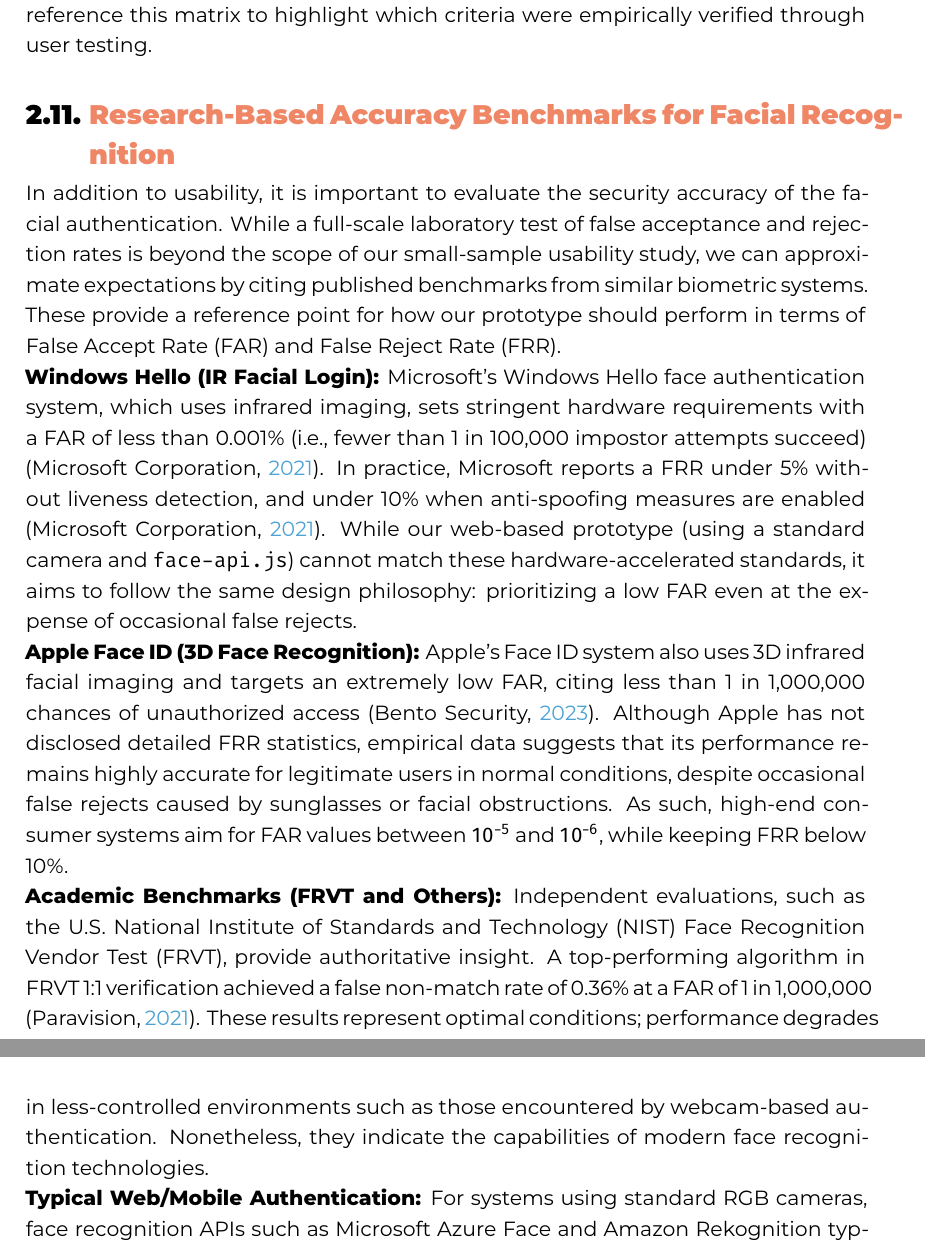
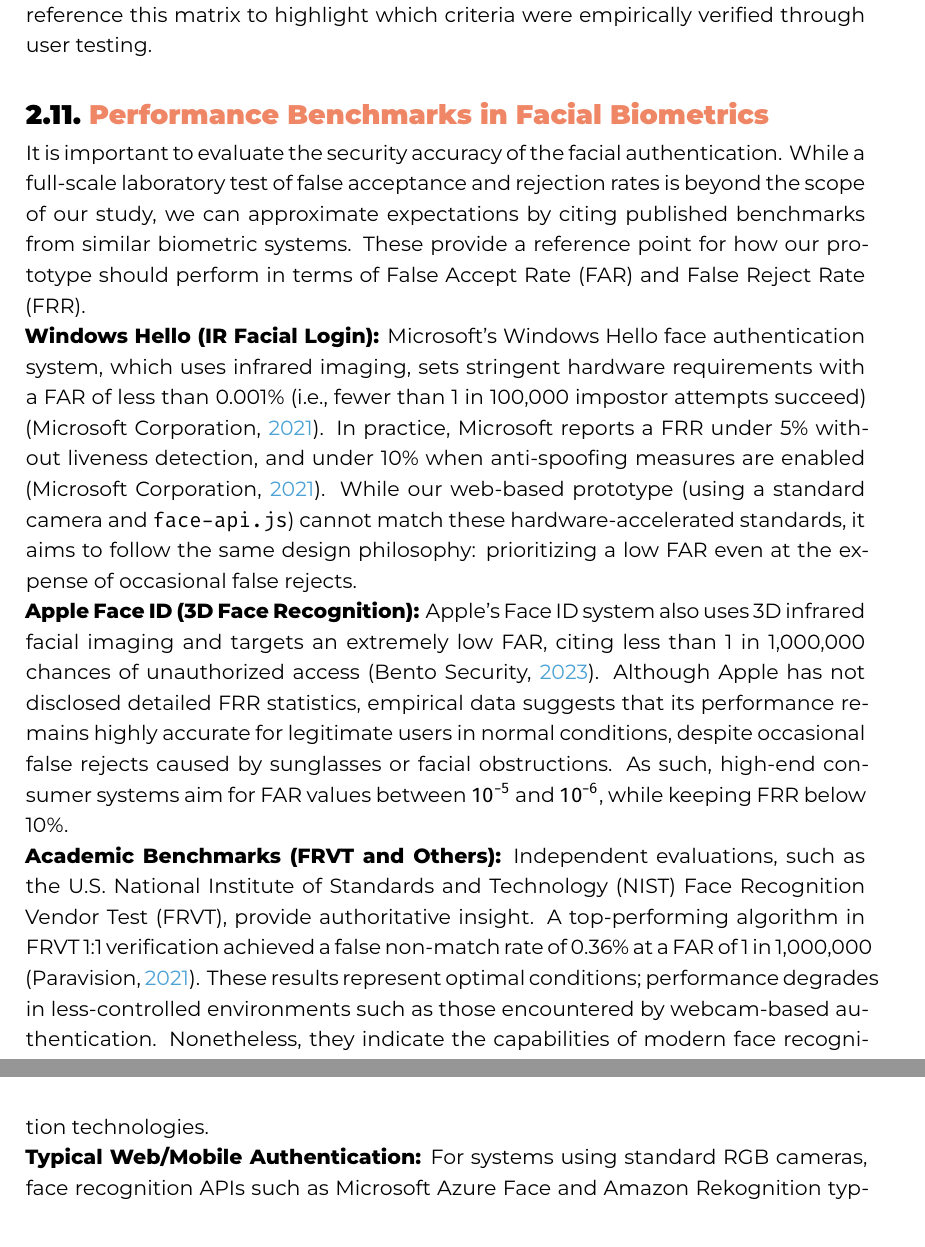
Before and after one commit to AbdellahElh/Bachelor-Thesis, a LaTeX thesis (bachproef/ElHalimiAbdellahBP.tex, which reads bachproef/standvanzaken.tex): two parts of pages 21 and 24 of 49, joined at a grey line, cut so that both start at the same text. Compiled offline with XeLaTeX; a LaTeX package or settings file that is missing is left out.

Commit message:
update performance benchmark section

```diff
--- a/bachproef/standvanzaken.tex
+++ b/bachproef/standvanzaken.tex
@@ -262,9 +262,9 @@ A comprehensive approach to accessibility requires systematic mapping of feature
   \label{tab:wcag-matrix-cont}
 \end{table}
 
-\section{Research-Based Accuracy Benchmarks for Facial Recognition}
+\section{Performance Benchmarks in Facial Biometrics}
 
-In addition to usability, it is important to evaluate the security accuracy of the facial authentication. While a full-scale laboratory test of false acceptance and rejection rates is beyond the scope of our small-sample usability study, we can approximate expectations by citing published benchmarks from similar biometric systems. These provide a reference point for how our prototype should perform in terms of False Accept Rate (FAR) and False Reject Rate (FRR).
+It is important to evaluate the security accuracy of the facial authentication. While a full-scale laboratory test of false acceptance and rejection rates is beyond the scope of our study, we can approximate expectations by citing published benchmarks from similar biometric systems. These provide a reference point for how our prototype should perform in terms of False Accept Rate (FAR) and False Reject Rate (FRR).
 
 \textbf{Windows Hello (IR Facial Login):} Microsoft’s Windows Hello face authentication system, which uses infrared imaging, sets stringent hardware requirements with a FAR of less than 0.001\% (i.e., fewer than 1 in 100{,}000 impostor attempts succeed) \autocite{MicrosoftHelloDocs}. In practice, Microsoft reports a FRR under 5\% without liveness detection, and under 10\% when anti-spoofing measures are enabled \autocite{MicrosoftHelloDocs}. While our web-based prototype (using a standard camera and \texttt{face-api.js}) cannot match these hardware-accelerated standards, it aims to follow the same design philosophy: prioritizing a low FAR even at the expense of occasional false rejects.
 
```
